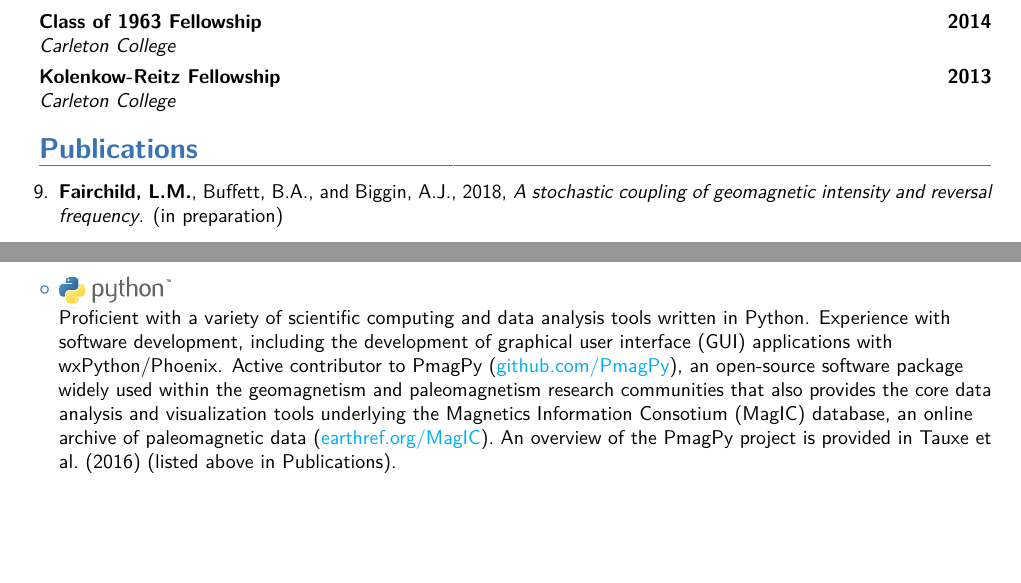
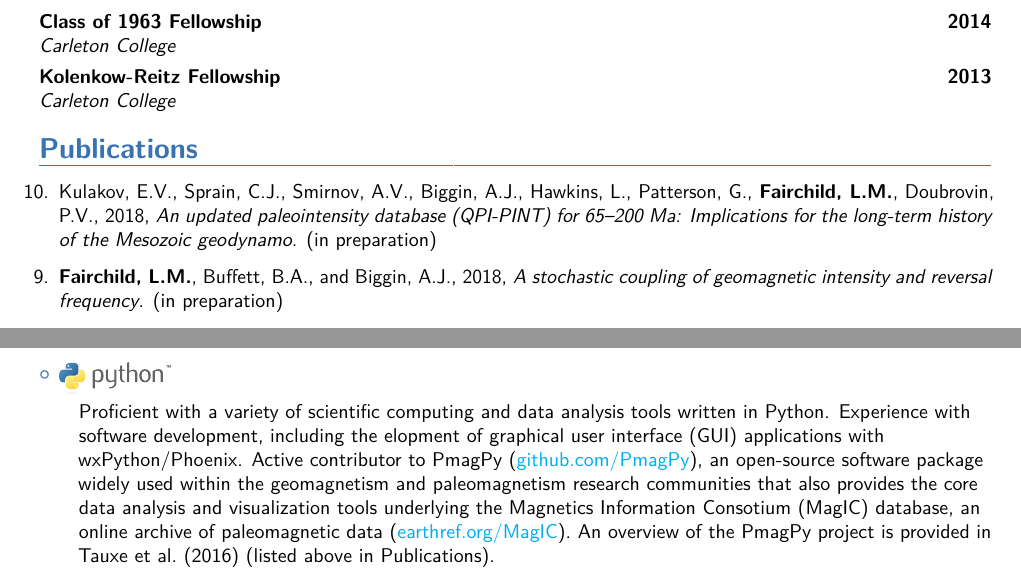
Before and after one commit to lfairchild/CV, a LaTeX CV (Fairchild_CV.tex): two parts of pages 2 and 3 of 4, joined at a grey line, cut so that both start at the same text, the shorter picture padded with empty space. The pictures show the PDF file Fairchild_CV.pdf that the author committed with the source.

Commit message:
add Kulakov et al. (in prep) to publications

```diff
--- a/Fairchild_CV.tex
+++ b/Fairchild_CV.tex
@@ -145,14 +151,19 @@ paleogeography of Laurentia}}
 
-\cventry{}{Earthscope AGeS Program}{EarthScope Award for Geochronology Student Research}{2016}{}{Constraining rapid paleogeographic change in the Mesoproterozoic as recorded by the North American Midcontinent Rift}\\
+\cventry{}{Earthscope AGeS Program}{EarthScope Award for Geochronology Student Research}{2016}{}{Constraining rapid paleogeographic change in the Mesoproterozoic as recorded by the North American Midcontinent Rift}
 
-\cventry{}{University of California, Graduate Division}{Chancellor's Fellowship}{2015}{}{}\\
+\cventry{}{University of California, Graduate Division}{Chancellor's Fellowship}{2015}{}{}
 
-\cventry{}{Carleton College}{Class of 1963 Fellowship}{2014}{}{}\\
+\cventry{}{Carleton College}{Class of 1963 Fellowship}{2014}{}{}
 
-\cventry{}{Carleton College}{Kolenkow-Reitz Fellowship}{2013}{}{}\\
+\cventry{}{Carleton College}{Kolenkow-Reitz Fellowship}{2013}{}{}
 
 \section{Publications}
 \begin{etaremune}[itemsep=3pt]
+
+ \item Kulakov, E.V., Sprain, C.J., Smirnov, A.V., Biggin, A.J.,  Hawkins, L.,
+     Patterson, G., \textbf{Fairchild, L.M.}, Doubrovin, P.V., 2018, \textit{An
+         updated paleointensity database (QPI-PINT) for 65--200 Ma: Implications
+     for the long-term history of the Mesozoic geodynamo}. (in preparation)
 
  \item \textbf{Fairchild, L.M.}, Buffett, B.A., and Biggin, A.J., 2018,
  \textit{A stochastic coupling of geomagnetic intensity and reversal
@@ -327,20 +333,14 @@ paleogeography of Laurentia}}
         \adjustbox{valign=t}{%
          \includegraphics[width=.12\textwidth]{media/python-logo-vector.pdf}%
         }
+       \vspace{-5pt}
        \end{minipage}}
        \raggedright
-        \subitem Proficient with a variety of scientific computing and
-        data analysis tools written in Python. Experience with software development, including the
-        development of graphical user interface (GUI) applications with
-        wxPython/Phoenix. Active contributor to PmagPy
-        ({\color{cyan}\href{https://github.com/PmagPy}{github.com/PmagPy}}), an
-        open-source software package widely used within the geomagnetism and
-        paleomagnetism research communities that also provides the core data
-        analysis and visualization tools underlying the Magnetics Information
-        Consotium (MagIC) database, an online archive of paleomagnetic data
-        ({\color{cyan}\href{https://www2.earthref.org/MagIC}{earthref.org/MagIC}}).
+       \begin{itemize}
+        \item[] Proficient with a variety of scientific computing and data analysis tools written in Python. Experience with software development, including the elopment of graphical user interface (GUI) applications with wxPython/Phoenix. Active contributor to PmagPy ({\color{cyan}\href{https://github.com/PmagPy}{github.com/PmagPy}}), an open-source software package widely used within the geomagnetism and paleomagnetism research communities that also provides the core data analysis and visualization tools underlying the Magnetics Information Consotium (MagIC) database, an online archive of paleomagnetic data ({\color{cyan}\href{https://www2.earthref.org/MagIC}{earthref.org/MagIC}}).
               An overview of the PmagPy project is provided in Tauxe et al.\
               (2016) (listed above in Publications).
+       \end{itemize}
  \item Proficient in Bash and other Unix shell/command line interface
        (CLI) tools
  \item Experience with MATLAB; limited experience with C and
```
Also changed, not shown: Fairchild_CV.pdf, Fairchild_CV.tex (35 more changed lines), 1 other file. Lines whose indentation alone changed are shown as unchanged.
